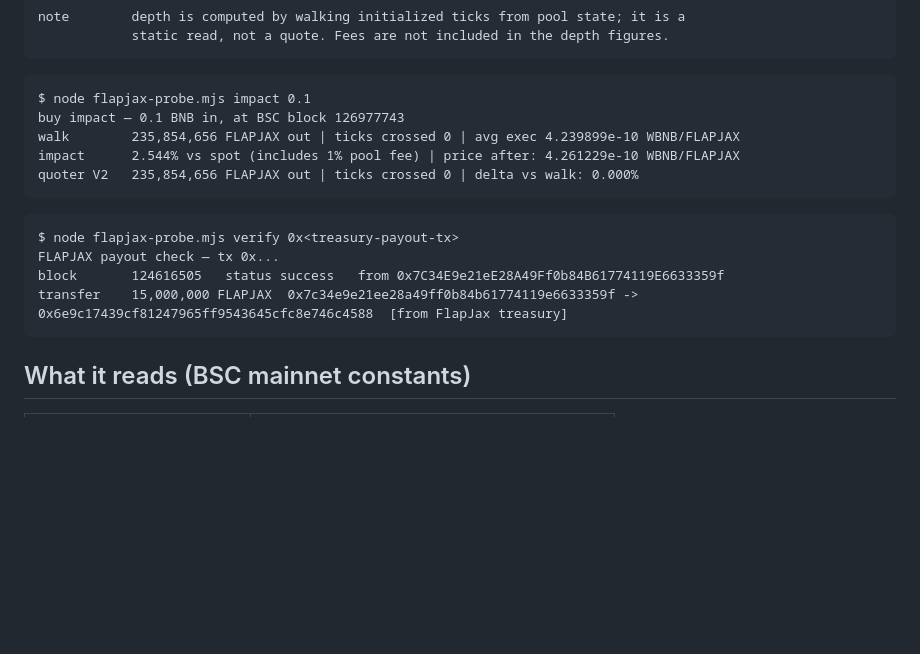
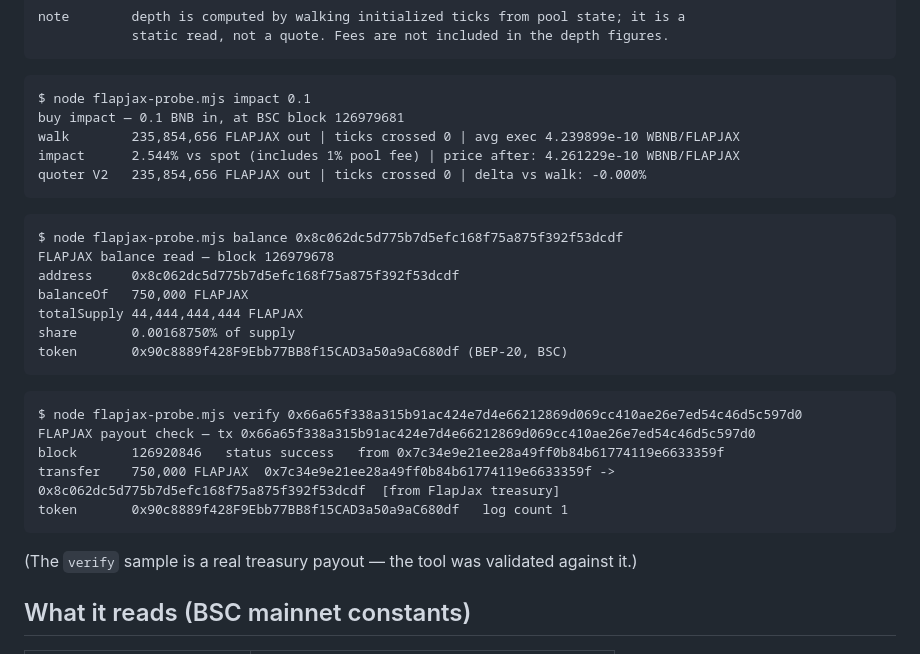
Before and after one commit to kaminariouji/flapjax-probe, a Markdown page: README.md, the part around the change. GitHub-like rendering; blank space fills up the shorter version.

Commit message:
README: replace sample outputs with verified live runs (quoter delta -0.000%, real treasury payout)

````diff
--- a/README.md
+++ b/README.md
@@ -41,18 +41,31 @@ note        depth is computed by walking initialized ticks from pool state; it i
 
 ```
 $ node flapjax-probe.mjs impact 0.1
-buy impact — 0.1 BNB in, at BSC block 126977743
+buy impact — 0.1 BNB in, at BSC block 126979681
 walk        235,854,656 FLAPJAX out | ticks crossed 0 | avg exec 4.239899e-10 WBNB/FLAPJAX
 impact      2.544% vs spot (includes 1% pool fee) | price after: 4.261229e-10 WBNB/FLAPJAX
-quoter V2   235,854,656 FLAPJAX out | ticks crossed 0 | delta vs walk: 0.000%
+quoter V2   235,854,656 FLAPJAX out | ticks crossed 0 | delta vs walk: -0.000%
 ```
 
 ```
-$ node flapjax-probe.mjs verify 0x<treasury-payout-tx>
-FLAPJAX payout check — tx 0x...
-block       124616505   status success   from 0x7C34E9e21eE28A49Ff0b84B61774119E6633359f
-transfer    15,000,000 FLAPJAX  0x7c34e9e21ee28a49ff0b84b61774119e6633359f -> 0x6e9c17439cf81247965ff9543645cfc8e746c4588  [from FlapJax treasury]
+$ node flapjax-probe.mjs balance 0x8c062dc5d775b7d5efc168f75a875f392f53dcdf
+FLAPJAX balance read — block 126979678
+address     0x8c062dc5d775b7d5efc168f75a875f392f53dcdf
+balanceOf   750,000 FLAPJAX
+totalSupply 44,444,444,444 FLAPJAX
+share       0.00168750% of supply
+token       0x90c8889f428F9Ebb77BB8f15CAD3a50a9aC680df (BEP-20, BSC)
 ```
+
+```
+$ node flapjax-probe.mjs verify 0x66a65f338a315b91ac424e7d4e66212869d069cc410ae26e7ed54c46d5c597d0
+FLAPJAX payout check — tx 0x66a65f338a315b91ac424e7d4e66212869d069cc410ae26e7ed54c46d5c597d0
+block       126920846   status success   from 0x7c34e9e21ee28a49ff0b84b61774119e6633359f
+transfer    750,000 FLAPJAX  0x7c34e9e21ee28a49ff0b84b61774119e6633359f -> 0x8c062dc5d775b7d5efc168f75a875f392f53dcdf  [from FlapJax treasury]
+token       0x90c8889f428F9Ebb77BB8f15CAD3a50a9aC680df   log count 1
+```
+
+(The `verify` sample is a real treasury payout — the tool was validated against it.)
 
 ## What it reads (BSC mainnet constants)
 
````
